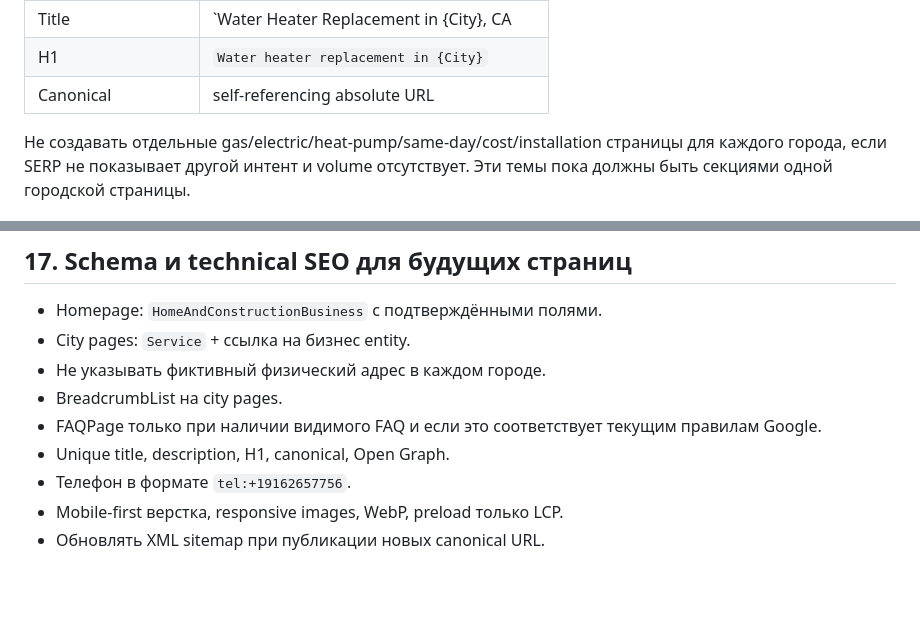
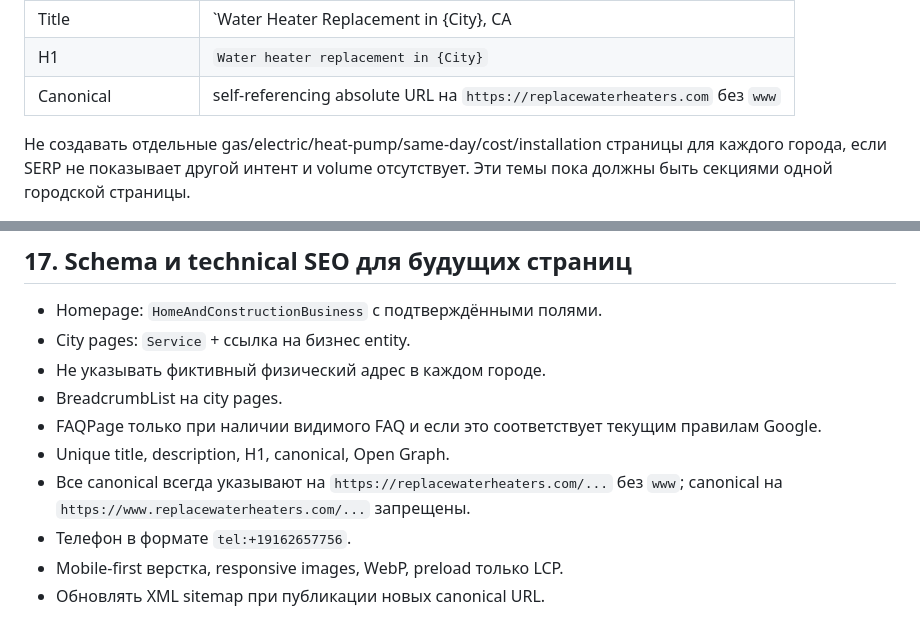
Before and after one commit to Eugene15/replacewaterheaters, a Markdown page: SEO_HANDOFF_RU.md, 2 parts joined by grey strips. Rendered like a GitHub page; blank space fills up the shorter version.

Commit message:
Require non-www canonical URLs

```diff
--- a/SEO_HANDOFF_RU.md
+++ b/SEO_HANDOFF_RU.md
@@ -348,7 +348,7 @@ Homepage — Sacramento water heater replacement (/)
 | Supporting phrases | same-day, gas, electric, heat pump |
 | Title | `Water Heater Replacement in {City}, CA | Wellmade` |
 | H1 | `Water heater replacement in {City}` |
-| Canonical | self-referencing absolute URL |
+| Canonical | self-referencing absolute URL на `https://replacewaterheaters.com` без `www` |
 
 Не создавать отдельные gas/electric/heat-pump/same-day/cost/installation страницы для каждого города, если SERP не показывает другой интент и volume отсутствует. Эти темы пока должны быть секциями одной городской страницы.
 
@@ -406,6 +406,7 @@ Homepage — Sacramento water heater replacement (/)
 - BreadcrumbList на city pages.
 - FAQPage только при наличии видимого FAQ и если это соответствует текущим правилам Google.
 - Unique title, description, H1, canonical, Open Graph.
+- Все canonical всегда указывают на `https://replacewaterheaters.com/...` без `www`; canonical на `https://www.replacewaterheaters.com/...` запрещены.
 - Телефон в формате `tel:+19162657756`.
 - Mobile-first верстка, responsive images, WebP, preload только LCP.
 - Обновлять XML sitemap при публикации новых canonical URL.
```
Also changed, not shown: REPLACEWATERHEATERS_HANDOFF.md (+1 -0 lines), SEO_STRATEGY.md (+2 -1 lines).
